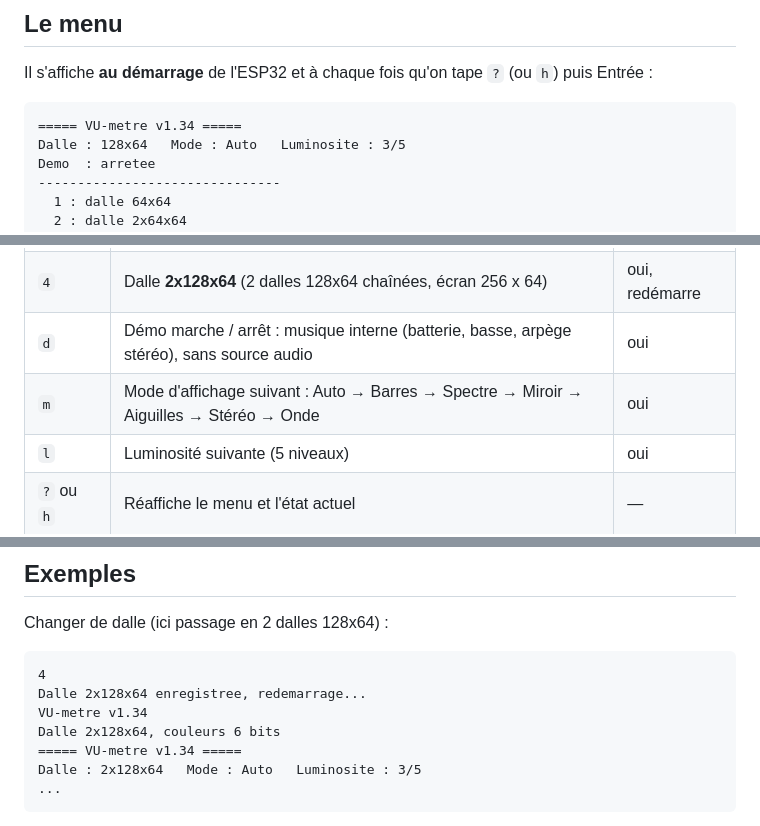
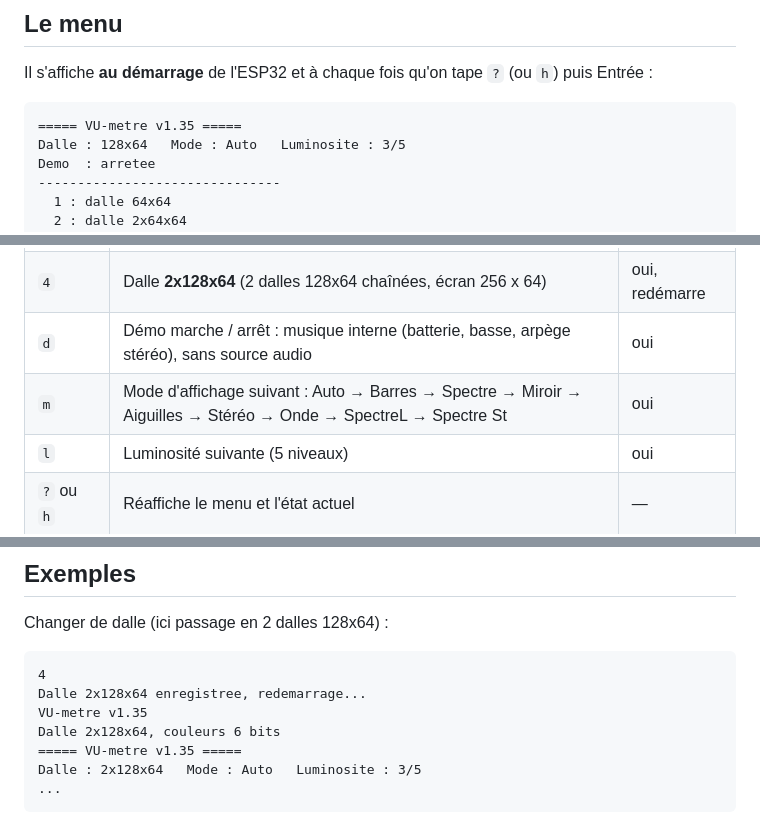
Before and after one commit to JeremC82/vumeter, a Markdown page: docs/menu-serie.md, 3 parts joined by grey strips. Rendered like a GitHub page.

````diff
--- a/docs/menu-serie.md
+++ b/docs/menu-serie.md
@@ -23,7 +23,7 @@ Le port `COMx` est celui qui apparaît quand on branche l'ESP32 (Gestionnaire de
 Il s'affiche **au démarrage** de l'ESP32 et à chaque fois qu'on tape `?` (ou `h`) puis Entrée :
 
 ```
-===== VU-metre v1.34 =====
+===== VU-metre v1.35 =====
 Dalle : 128x64   Mode : Auto   Luminosite : 3/5
 Demo  : arretee
 -------------------------------
@@ -49,7 +49,7 @@ Si le moniteur a été ouvert après le démarrage, le menu n'est pas visible :
 | `3` | Dalle **128x64** (1 dalle 128x64, écran 128 x 64) | oui, redémarre |
 | `4` | Dalle **2x128x64** (2 dalles 128x64 chaînées, écran 256 x 64) | oui, redémarre |
 | `d` | Démo marche / arrêt : musique interne (batterie, basse, arpège stéréo), sans source audio | oui |
-| `m` | Mode d'affichage suivant : Auto → Barres → Spectre → Miroir → Aiguilles → Stéréo → Onde | oui |
+| `m` | Mode d'affichage suivant : Auto → Barres → Spectre → Miroir → Aiguilles → Stéréo → Onde → SpectreL → Spectre St | oui |
 | `l` | Luminosité suivante (5 niveaux) | oui |
 | `?` ou `h` | Réaffiche le menu et l'état actuel | — |
 
@@ -63,9 +63,9 @@ Changer de dalle (ici passage en 2 dalles 128x64) :
 ```
 4
 Dalle 2x128x64 enregistree, redemarrage...
-VU-metre v1.34
+VU-metre v1.35
 Dalle 2x128x64, couleurs 6 bits
-===== VU-metre v1.34 =====
+===== VU-metre v1.35 =====
 Dalle : 2x128x64   Mode : Auto   Luminosite : 3/5
 ...
 ```
````
Also changed, not shown: README.md (+4 -3 lines), docs/branchement.png, docs/rendu.png, 6 other files.
